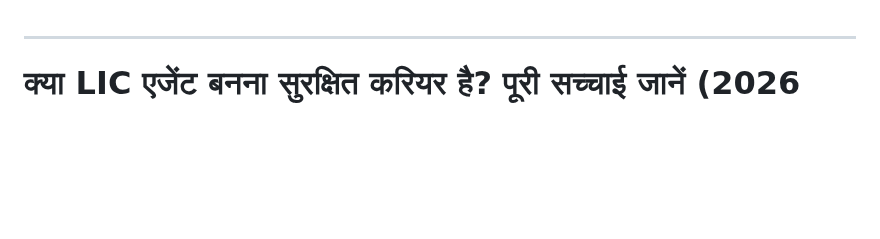
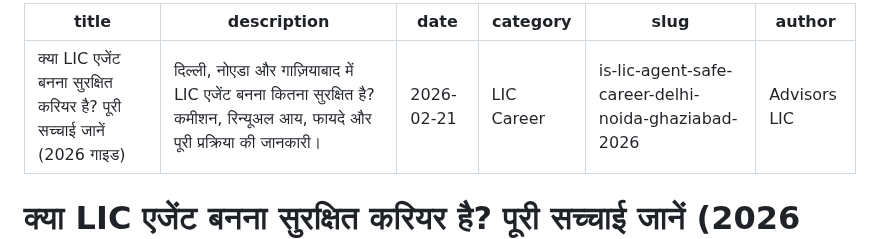
Before and after one commit to advisorslic/advisorslic-website, a Markdown page: blog/posts/is-lic-agent-safe-career-delhi-noida-ghaziabad-2026.md, the part around the change. Rendered like a GitHub page; blank space fills up the shorter version.

```diff
--- a/blog/posts/is-lic-agent-safe-career-delhi-noida-ghaziabad-2026.md
+++ b/blog/posts/is-lic-agent-safe-career-delhi-noida-ghaziabad-2026.md
@@ -1,3 +1,10 @@
+---
+title: "क्या LIC एजेंट बनना सुरक्षित करियर है? पूरी सच्चाई जानें (2026 गाइड)"
+description: "दिल्ली, नोएडा और गाज़ियाबाद में LIC एजेंट बनना कितना सुरक्षित है? कमीशन, रिन्यूअल आय, फायदे और पूरी प्रक्रिया की जानकारी।"
+date: "2026-02-21"
+category: "LIC Career"
+slug: "is-lic-agent-safe-career-delhi-noida-ghaziabad-2026"
+author: "Advisors LIC"
 ---
 
 # क्या LIC एजेंट बनना सुरक्षित करियर है? पूरी सच्चाई जानें (2026 गाइड)
```
